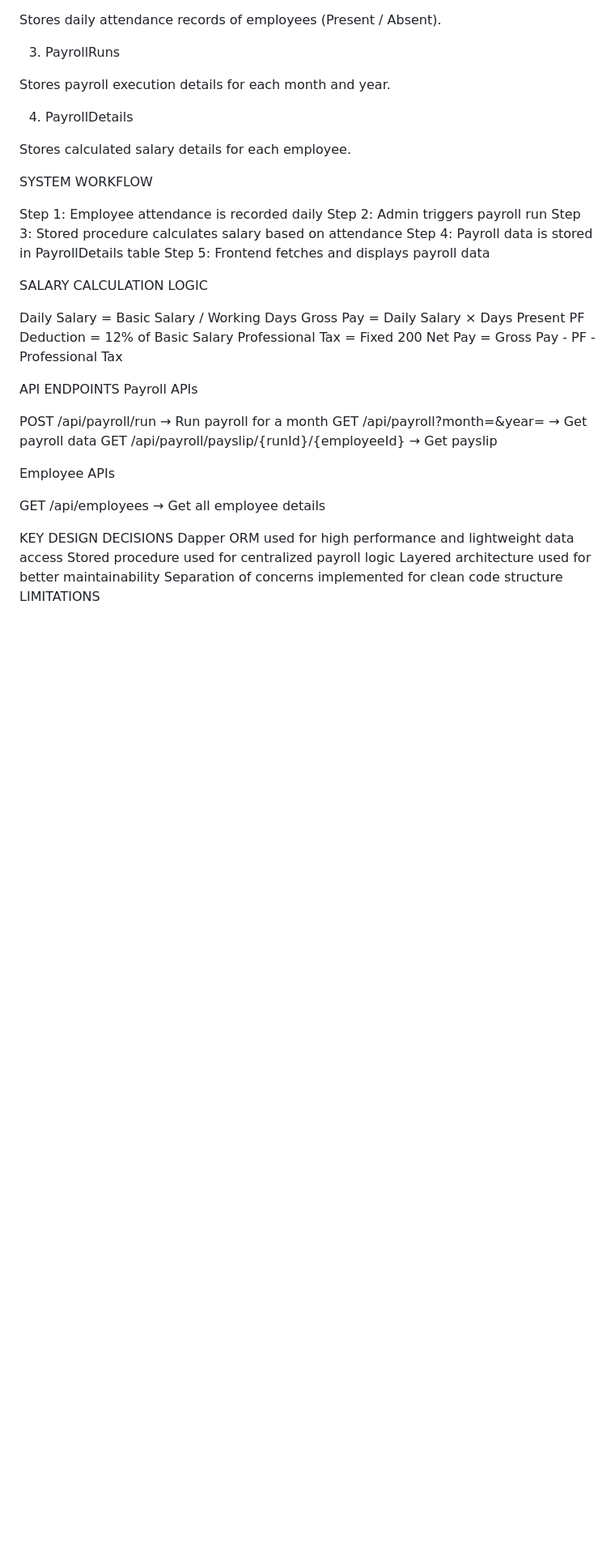
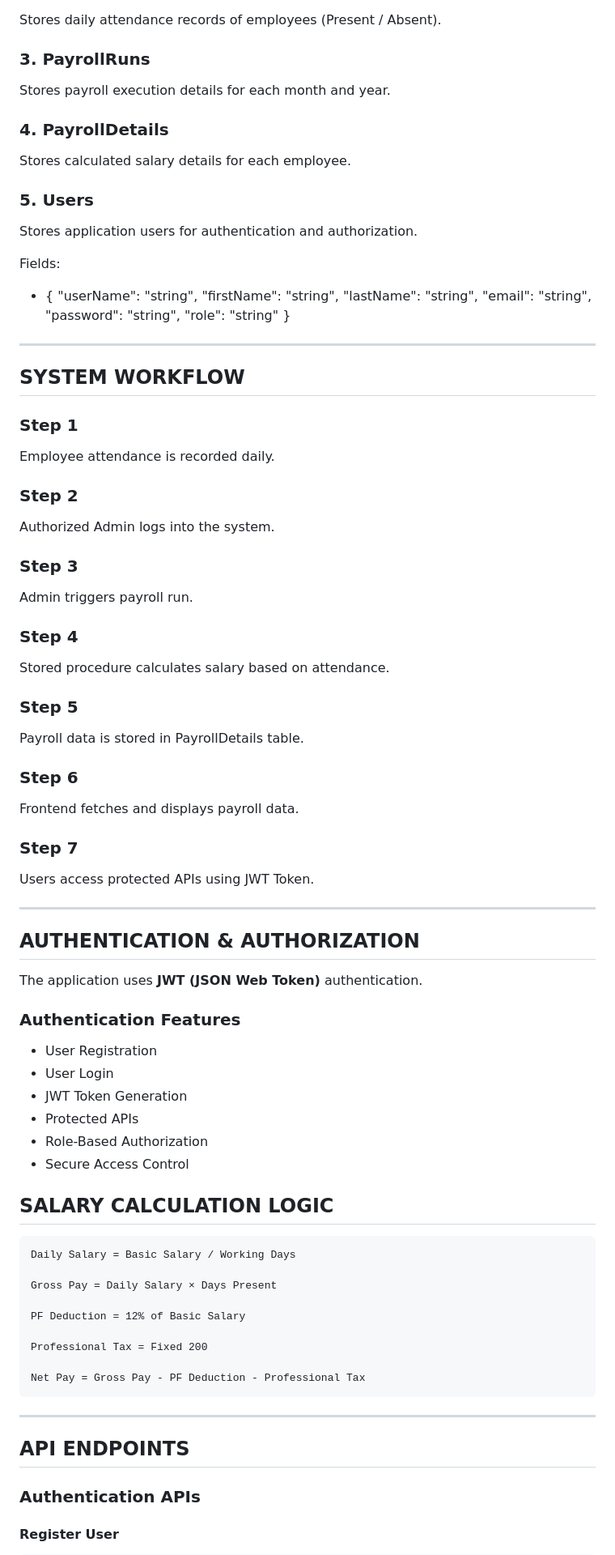
Before and after one commit to NileshKumbhar1719/PayrollRun.API, a Markdown page: README.md, the part around one of its changes. Shown at 81% size. Drawn GitHub-style; blank space fills up the shorter version.

Commit message:
Revise README for improved organization and details
Updated README to enhance project structure and clarity.

````diff
--- a/README.md
+++ b/README.md
@@ -45,45 +80,96 @@ Stores employee information such as name and basic salary.
 
 Stores daily attendance records of employees (Present / Absent).
 
-3. PayrollRuns
+### 3. PayrollRuns
 
 Stores payroll execution details for each month and year.
 
-4. PayrollDetails
+### 4. PayrollDetails
 
 Stores calculated salary details for each employee.
 
- SYSTEM WORKFLOW
+### 5. Users
 
-Step 1: Employee attendance is recorded daily
-Step 2: Admin triggers payroll run
-Step 3: Stored procedure calculates salary based on attendance
-Step 4: Payroll data is stored in PayrollDetails table
-Step 5: Frontend fetches and displays payroll data
+Stores application users for authentication and authorization.
 
- SALARY CALCULATION LOGIC
+Fields:
 
+* {
+  "userName": "string",
+  "firstName": "string",
+  "lastName": "string",
+  "email": "string",
+  "password": "string",
+  "role": "string"
+}
+
+---
+
+## SYSTEM WORKFLOW
+
+### Step 1
+
+Employee attendance is recorded daily.
+
+### Step 2
+
+Authorized Admin logs into the system.
+
+### Step 3
+
+Admin triggers payroll run.
+
+### Step 4
+
+Stored procedure calculates salary based on attendance.
+
+### Step 5
+
+Payroll data is stored in PayrollDetails table.
+
+### Step 6
+
+Frontend fetches and displays payroll data.
+
+### Step 7
+
+Users access protected APIs using JWT Token.
+
+---
+
+## AUTHENTICATION & AUTHORIZATION
+
+The application uses **JWT (JSON Web Token)** authentication.
+
+### Authentication Features
+
+* User Registration
+* User Login
+* JWT Token Generation
+* Protected APIs
+* Role-Based Authorization
+* Secure Access Control
+
+
+## SALARY CALCULATION LOGIC
+
+```text
 Daily Salary = Basic Salary / Working Days
+
 Gross Pay = Daily Salary × Days Present
+
 PF Deduction = 12% of Basic Salary
+
 Professional Tax = Fixed 200
-Net Pay = Gross Pay - PF - Professional Tax
 
- API ENDPOINTS
-Payroll APIs
+Net Pay = Gross Pay - PF Deduction - Professional Tax
+```
 
-POST /api/payroll/run → Run payroll for a month
-GET /api/payroll?month=&year= → Get payroll data
-GET /api/payroll/payslip/{runId}/{employeeId} → Get payslip
+---
 
-Employee APIs
+## API ENDPOINTS
 
-GET /api/employees → Get all employee details
+### Authentication APIs
 
- KEY DESIGN DECISIONS
-Dapper ORM used for high performance and lightweight data access
-Stored procedure used for centralized payroll logic
-Layered architecture used for better maintainability
-Separation of concerns implemented for clean code structure
- LIMITATIONS
+#### Register User
 
````
Also changed, not shown: other parts of README.md (+228 -57 lines).
